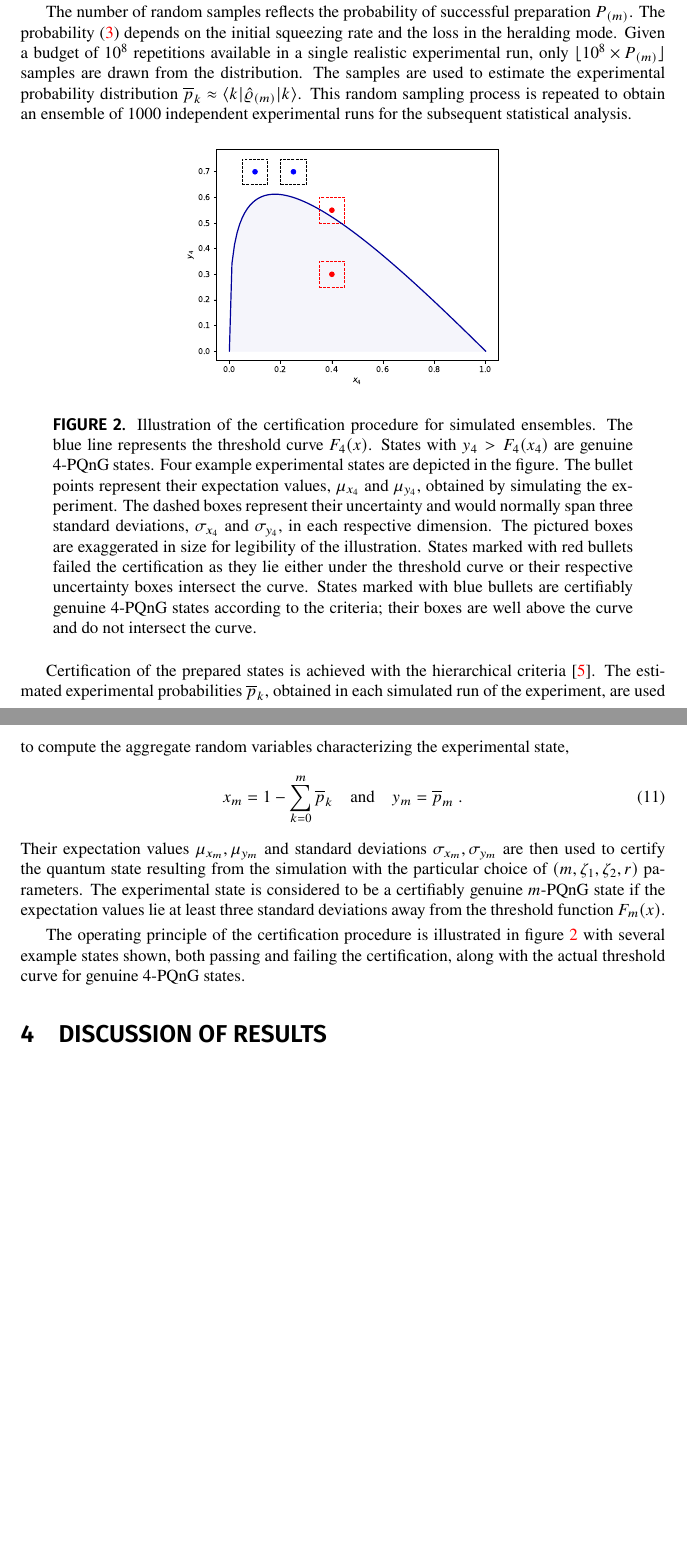
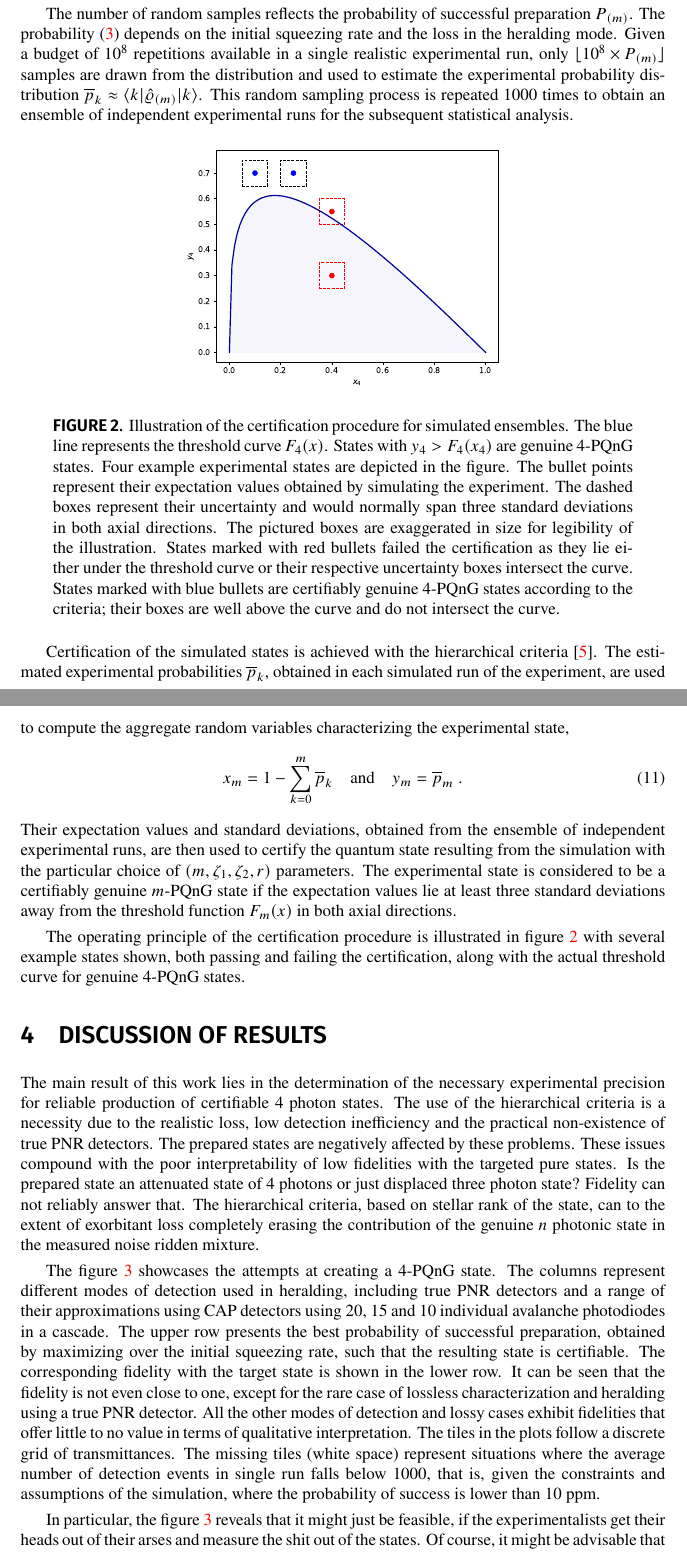
Before and after one commit to jan-provaznik/towards, a LaTeX paper (towards.tex): two parts of pages 4 and 5 of 7 before the commit and two parts of pages 4 and 5 of 8 after it, joined at a grey line, cut so that both start at the same text, the shorter picture padded with empty space. Compiled offline with XeLaTeX.

Commit message:
Working on the discussion.

```diff
--- a/towards.tex
+++ b/towards.tex
@@ -210,23 +210,21 @@ The relations~\eqref{e-pnr-rho}~and~\eqref{e-cap-rho} provide the diagonal eleme
 
 The choice of the detectors does not affect the methodology of the simulation and the subsequent state certification. The following description is given in terms of the simpler relation~\eqref{e-pnr-rho} derived for true PNR detectors without a loss of generality.
 
-The preparation circuit is evaluated for different amounts of loss $\zeta_{1}$ and $\zeta_{2}$ in both modes, with varying initial squeezing rates $r$, and distinct target states~${m}$. Detection events in the simulated experiment are drawn as random samples from a multinomial distribution bootstrapped with the diagonal elements $\braket{k|\hatrho_{(m)}|k}$ (where $0 \leq k < 20$) of the computed density matrix~\eqref{e-pnr-rho}.
+The preparation circuit is evaluated for different amounts of loss in both modes, determined by the transmittances $\zeta_{1}$ and $\zeta_{2}$, with varying initial squeezing rates $r$, and distinct target states~${m}$. Detection events in the simulated experiment are drawn as random samples from a multinomial distribution bootstrapped with the diagonal elements $\braket{k|\hatrho_{(m)}|k}$ (where $0 \leq k < 20$) of the computed density matrix~\eqref{e-pnr-rho}.
 
-The number of random samples reflects the probability of successful preparation $P_{(m)}$. The probability \eqref{e-pnr-pro} depends on the initial squeezing rate and the loss in the heralding mode. Given a budget of $10^{8}$ repetitions available in a single realistic experimental run, only ${\lfloor 10^{8} \times P_{(m)} \rfloor}$ samples are drawn from the distribution. The samples are used to estimate the experimental probability distribution ${\overline{p}_{k} \approx \braket{k|\hatrho_{(m)}|k}}$. This random sampling process is repeated to obtain an ensemble of $1000$ independent experimental runs for the subsequent statistical analysis.
+The number of random samples reflects the probability of successful preparation $P_{(m)}$. The probability \eqref{e-pnr-pro} depends on the initial squeezing rate and the loss in the heralding mode. Given a budget of $10^{8}$ repetitions available in a single realistic experimental run, only ${\lfloor 10^{8} \times P_{(m)} \rfloor}$ samples are drawn from the distribution and used to estimate the experimental probability distribution ${\overline{p}_{k} \approx \braket{k|\hatrho_{(m)}|k}}$. This random sampling process is repeated $1000$ times to obtain an ensemble of independent experimental runs for the subsequent statistical analysis.
 
 \begin{figure}[h]
   \begin{center}
     \includegraphics[width = 0.50 \columnwidth]{import/illustrate_lachman_curve.pdf}
   \end{center}
   \caption{
-    Illustration of the certification procedure for simulated ensembles. The blue line represents the threshold curve $F_{4} (x)$. States with $y_{4} > F_{4}(x_{4})$ are genuine $4$-PQnG states. Four example experimental states are depicted in the figure. The bullet points represent their expectation values, $\mu_{x_{4}}$ and $\mu_{y_{4}}$, obtained by simulating the experiment. The dashed boxes represent their uncertainty and would normally span three standard deviations, $\sigma_{x_{4}}$ and $\sigma_{y_{4}}$, in each respective dimension. The pictured boxes are exaggerated in size for legibility of the illustration. States marked with red bullets failed the certification as they lie either under the threshold curve or their respective uncertainty boxes intersect the curve. States marked with blue bullets are certifiably genuine $4$-PQnG states according to the criteria; their boxes are well above the curve and do not intersect the curve.
+    Illustration of the certification procedure for simulated ensembles. The blue line represents the threshold curve $F_{4} (x)$. States with $y_{4} > F_{4}(x_{4})$ are genuine $4$-PQnG states. Four example experimental states are depicted in the figure. The bullet points represent their expectation values obtained by simulating the experiment. The dashed boxes represent their uncertainty and would normally span three standard deviations in both axial directions. The pictured boxes are exaggerated in size for legibility of the illustration. States marked with red bullets failed the certification as they lie either under the threshold curve or their respective uncertainty boxes intersect the curve. States marked with blue bullets are certifiably genuine $4$-PQnG states according to the criteria; their boxes are well above the curve and do not intersect the curve.
   }
   \label{f-otm-il}
 \end{figure}
 
-Certification of the prepared states is achieved with the hierarchical criteria~\cite{lachman2019}.
-%
-The estimated experimental probabilities $\overline{p}_{k}$, obtained in each simulated run of the experiment, are used to compute the aggregate random variables characterizing the experimental state,
+Certification of the simulated states is achieved with the hierarchical criteria~\cite{lachman2019}. The estimated experimental probabilities $\overline{p}_{k}$, obtained in each simulated run of the experiment, are used to compute the aggregate random variables characterizing the experimental state,
 %
 \begin{equation}
   x_{m} = 1 - \sum_{k = 0}^{m} \overline{p}_{k}
@@ -235,7 +233,7 @@ The estimated experimental probabilities $\overline{p}_{k}$, obtained in each si
   \Qd
 \end{equation}
 %
-Their expectation values $\mu_{x_{m}}, \mu_{y_{m}}$ and standard deviations $\sigma_{x_{m}}, \sigma_{y_{m}}$ are then used to certify the quantum state resulting from the simulation with the particular choice of $(m, \zeta_{1}, \zeta_{2}, r)$ parameters. The experimental state is considered to be a certifiably genuine $m$-PQnG state if the expectation values lie at least three standard deviations away from the threshold function~$F_{m} (x)$.
+Their expectation values and standard deviations, obtained from the ensemble of independent experimental runs, are then used to certify the quantum state resulting from the simulation with the particular choice of $(m, \zeta_{1}, \zeta_{2}, r)$ parameters. The experimental state is considered to be a certifiably genuine $m$-PQnG state if the expectation values lie at least three standard deviations away from the threshold function~$F_{m} (x)$ in both axial directions.
 
 The operating principle of the certification procedure is illustrated in~\figref{f-otm-il} with several example states shown, both passing and failing the certification, along with the actual threshold curve for genuine $4$-PQnG states.
 
@@ -247,6 +245,13 @@ The operating principle of the certification procedure is illustrated in~\figref
 
 \FloatBarrier
 \section{Discussion of results}
+
+The main result of this work lies in the determination of the necessary experimental precision for reliable production of certifiable 4 photon states. The use of the hierarchical criteria is a necessity due to the realistic loss, low detection inefficiency and the practical non-existence of true PNR detectors. The prepared states are negatively affected by these problems. These issues compound with the poor interpretability of low fidelities with the targeted pure states. Is the prepared state an attenuated state of 4 photons or just displaced three photon state? Fidelity can not reliably answer that. The hierarchical criteria, based on stellar rank of the state, can to the extent of exorbitant loss completely erasing the contribution of the genuine $n$ photonic state in the measured noise ridden mixture.
+
+The \figref{f-otm-4} showcases the attempts at creating a $4$-PQnG state. The columns represent different modes of detection used in heralding, including true PNR detectors and a range of their approximations using CAP detectors using 20, 15 and 10 individual avalanche photodiodes in a cascade. The upper row presents the best probability of successful preparation, obtained by maximizing over the initial squeezing rate, such that the resulting state is certifiable. The corresponding fidelity with the target state is shown in the lower row. It can be seen that the fidelity is not even close to one, except for the rare case of lossless characterization and heralding using a true PNR detector. All the other modes of detection and lossy cases exhibit fidelities that offer little to no value in terms of qualitative interpretation. The tiles in the plots follow a discrete grid of transmittances. The missing tiles (white space) represent situations where the average number of detection events in single run falls below 1000, that is, given the constraints and assumptions of the simulation, where the probability of success is lower than 10 ppm.
+
+In particular, the \figref{f-otm-4} reveals that it might just be feasible, if the experimentalists get their heads out of their arses and measure the shit out of the states. Of course, it might be advisable that they reduce their loss and dark counts by dipping their detectors in unobtainium and drowning them in liquid helium. He. He. He.
+
 
 % In each dataset related to the tuple $(m, \zeta_{1}, \zeta_{2})$ of parameters the maximal probability of success is found with respect to the squeezing rate ${r \leq 10\,\dB}$. Both the maximal probability $P_{m}^{\star}$ and the respective optimal squeezing rate ${r^{\star}}$ are visualised in a grid as functions of ${(1 - \zeta_{1}, 1 - \zeta_{2})}$ for each target state $m$. In addition, to present only statistically significant results in the visualisation, grid cells where the probability of success lies below a reasonable threshold set to $10^{-5}$, which guarantees at least $1000$ successful realizations of the state within each experimental run, were blanked out.
 
```
